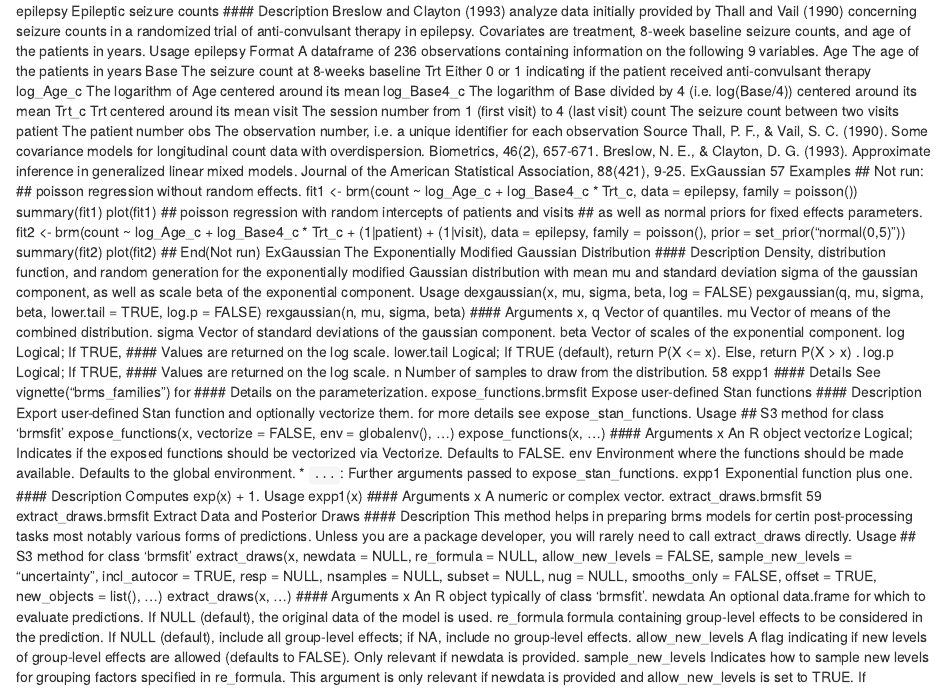
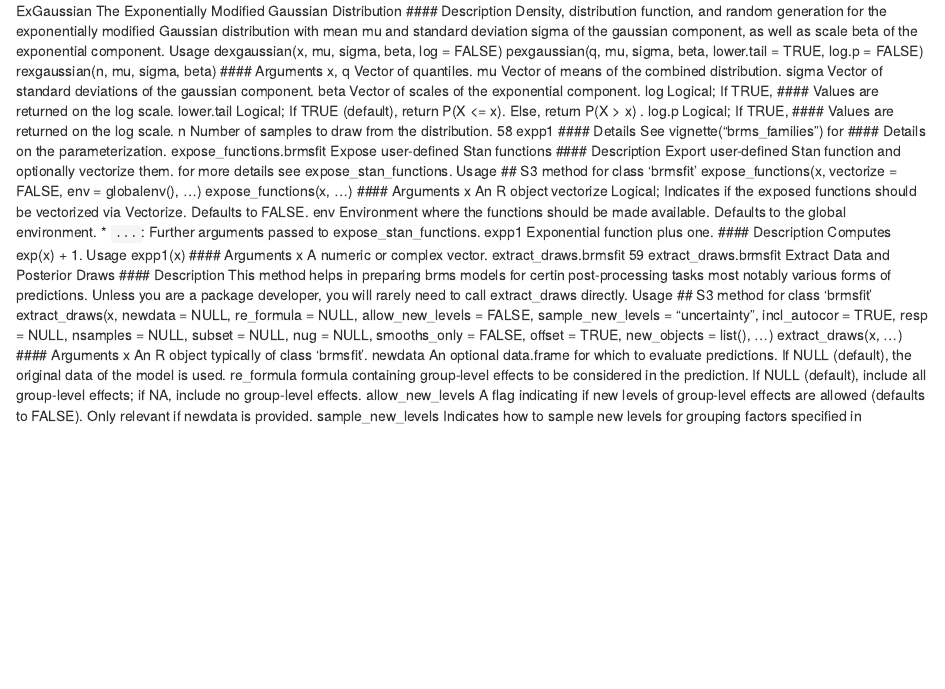
Before and after one commit to DragonflyStats/FloodHydro, an R Markdown document (brms_07.Rmd): the page in a window 1100 px wide, from its top. Rendered offline with R 4.5, knitr and Pandoc, with nearby package versions.

Commit message:
Update brms_07.Rmd

```diff
--- a/brms_07.Rmd
+++ b/brms_07.Rmd
@@ -1,44 +1,4 @@
-epilepsy Epileptic seizure counts
-#### Description
-Breslow and Clayton (1993) analyze data initially provided by Thall and Vail (1990) concerning
-seizure counts in a randomized trial of anti-convulsant therapy in epilepsy. Covariates are treatment,
-8-week baseline seizure counts, and age of the patients in years.
-Usage
-epilepsy
-Format
-A dataframe of 236 observations containing information on the following 9 variables.
-Age The age of the patients in years
-Base The seizure count at 8-weeks baseline
-Trt Either 0 or 1 indicating if the patient received anti-convulsant therapy
-log_Age_c The logarithm of Age centered around its mean
-log_Base4_c The logarithm of Base divided by 4 (i.e. log(Base/4)) centered around its mean
-Trt_c Trt centered around its mean
-visit The session number from 1 (first visit) to 4 (last visit)
-count The seizure count between two visits
-patient The patient number
-obs The observation number, i.e. a unique identifier for each observation
-Source
-Thall, P. F., & Vail, S. C. (1990). Some covariance models for longitudinal count data with overdispersion.
-Biometrics, 46(2), 657-671.
-Breslow, N. E., & Clayton, D. G. (1993). Approximate inference in generalized linear mixed models.
-Journal of the American Statistical Association, 88(421), 9-25.
-ExGaussian 57
-Examples
-## Not run:
-## poisson regression without random effects.
-fit1 <- brm(count ~ log_Age_c + log_Base4_c * Trt_c,
-data = epilepsy, family = poisson())
-summary(fit1)
-plot(fit1)
-## poisson regression with random intercepts of patients and visits
-## as well as normal priors for fixed effects parameters.
-fit2 <- brm(count ~ log_Age_c + log_Base4_c * Trt_c
-+ (1|patient) + (1|visit),
-data = epilepsy, family = poisson(),
-prior = set_prior("normal(0,5)"))
-summary(fit2)
-plot(fit2)
-## End(Not run)
+
 ExGaussian The Exponentially Modified Gaussian Distribution
 #### Description
 Density, distribution function, and random generation for the exponentially modified Gaussian distribution
```
